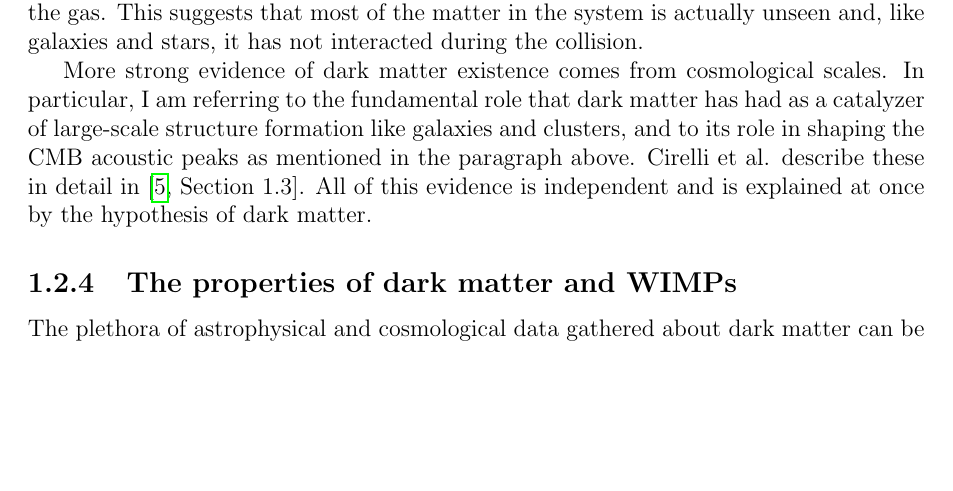
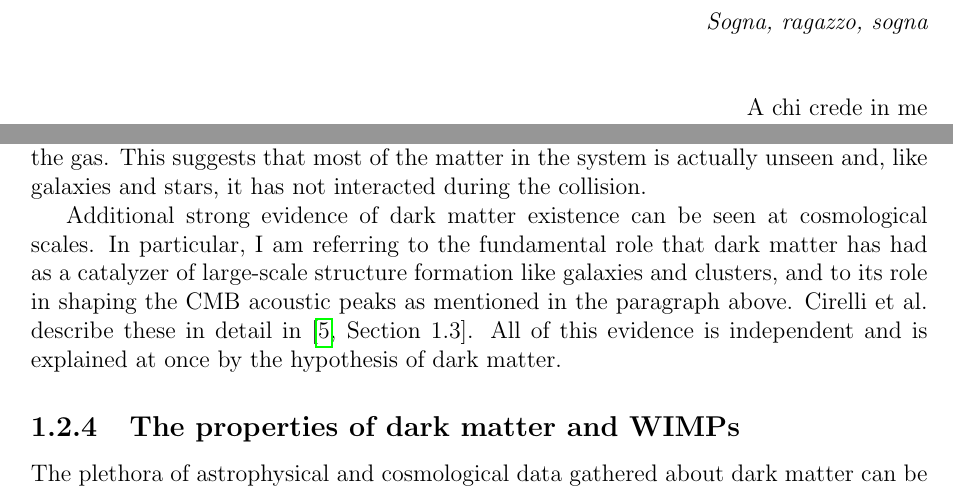
Before and after one commit to LuckeeDev/bachelor-thesis, a LaTeX thesis (tex/thesis.tex, which reads tex/introduction.tex, tex/quote.tex): part of page 11 of 38 before the commit and two parts of pages 2 and 11 of 38 after it, the two joined at a grey line, cut at the place of the change, the shorter picture padded with empty space. Compiled offline with pdfLaTeX.

Commit message:
switch to geometry package

```diff
--- a/tex/introduction.tex
+++ b/tex/introduction.tex
@@ -82,7 +82,7 @@ where \(\rho _s\) and \(r_s\) are scale parameters to be determined.
 \subsection{The Bullet cluster}\label{sec:bullet}
 The so-called Bullet cluster constitutes, together with the Cosmic Microwave Background (CMB) \cite[Section 1.3]{Cirelli_2024}, the strongest piece of evidence against MOND and in favor of dark matter. The findings were presented by Clowe et al. in 2006 \cite{Clowe_2006} as \emph{a direct empirical proof of the existence of dark matter}. The idea behind the paper was to use gravitational lensing to map the gravitational potential of the cluster and compare it to the X-ray image of the system. When the two clusters shown via a colormap in Fig. \ref{fig:bullet} collided, the dissipationless galaxies and stars spatially separated from the hot X-ray emitting gas. As the gas is the dominant baryonic mass component, one would expect the gravitational potential to loosely trace its distribution, however, as one can see from the green contours, the centre of mass of the system is severely displaced from that of the gas. This suggests that most of the matter in the system is actually unseen and, like galaxies and stars, it has not interacted during the collision.
 
-More strong evidence of dark matter existence comes from cosmological scales. In particular, I am referring to the fundamental role that dark matter has had as a catalyzer of large-scale structure formation like galaxies and clusters, and to its role in shaping the CMB acoustic peaks as mentioned in the paragraph above. Cirelli et al. describe these in detail in \cite[Section 1.3]{Cirelli_2024}. All of this evidence is independent and is explained at once by the hypothesis of dark matter.
+Additional strong evidence of dark matter existence can be seen at cosmological scales. In particular, I am referring to the fundamental role that dark matter has had as a catalyzer of large-scale structure formation like galaxies and clusters, and to its role in shaping the CMB acoustic peaks as mentioned in the paragraph above. Cirelli et al. describe these in detail in \cite[Section 1.3]{Cirelli_2024}. All of this evidence is independent and is explained at once by the hypothesis of dark matter.
 
 \begin{figure}[!ht]
 	\centering
--- /dev/null
+++ b/tex/quote.tex
@@ -0,0 +1,9 @@
+\thispagestyle{empty}
+\vspace*{6cm}
+\begin{flushright}
+  \textit{
+    Sogna, ragazzo, sogna\\
+  }
+  \vspace{1cm}
+  A chi crede in me\\
+\end{flushright}
--- a/tex/thesis.tex
+++ b/tex/thesis.tex
@@ -1,6 +1,6 @@
 \documentclass[12pt, a4paper]{report}
+\usepackage[textwidth=450pt,bottom=4.5cm,top=4.5cm]{geometry}
 \usepackage[english]{babel}
-\usepackage{newlfont}
 \usepackage{xcolor}
 \usepackage[urlbordercolor=blue]{hyperref}
 \usepackage{mathtools}
@@ -31,8 +31,6 @@
 ]{biblatex}
 \addbibresource{bibliography.bib}
 
-\textwidth=450pt\oddsidemargin=0pt
-
 % Enable arXiv linking
 \DeclareFieldFormat{eprint:arxiv}{%
   \mkbibbrackets{\href{https://arxiv.org/abs/#1}{\nolinkurl{#1}}}%
```
Also changed, not shown: tex/title.tex (+1 -1 lines), tex/thesis.tex (5 more changed lines).
